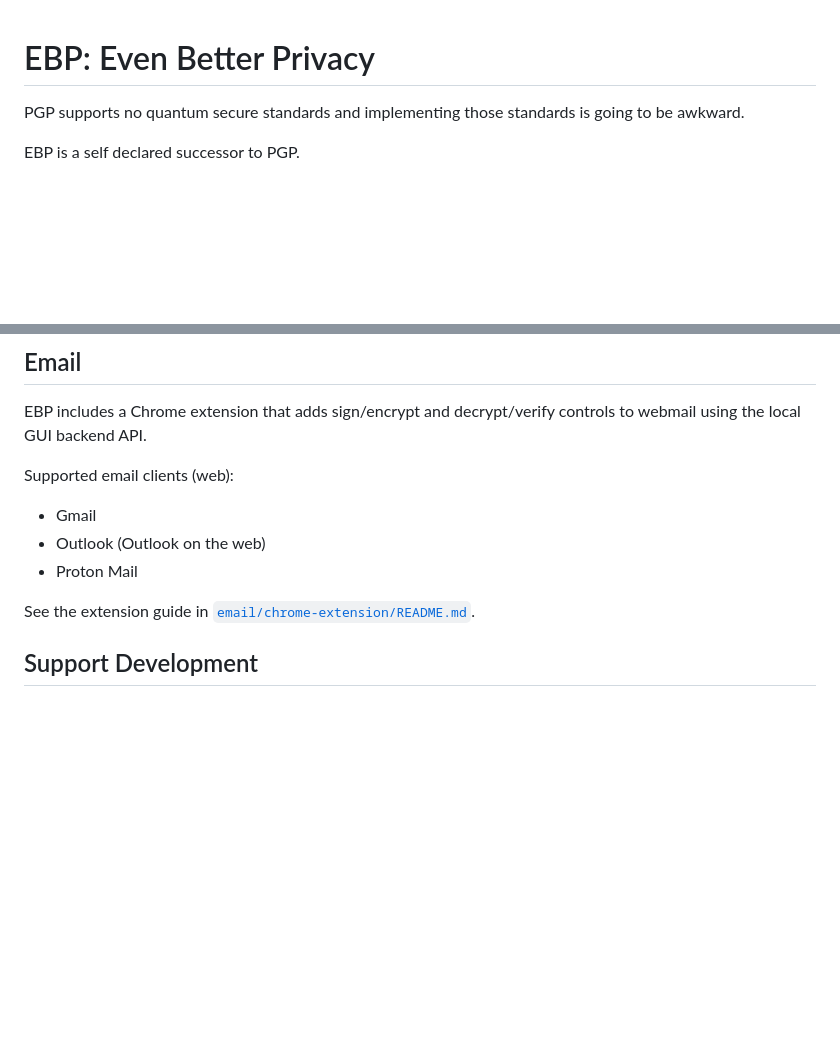
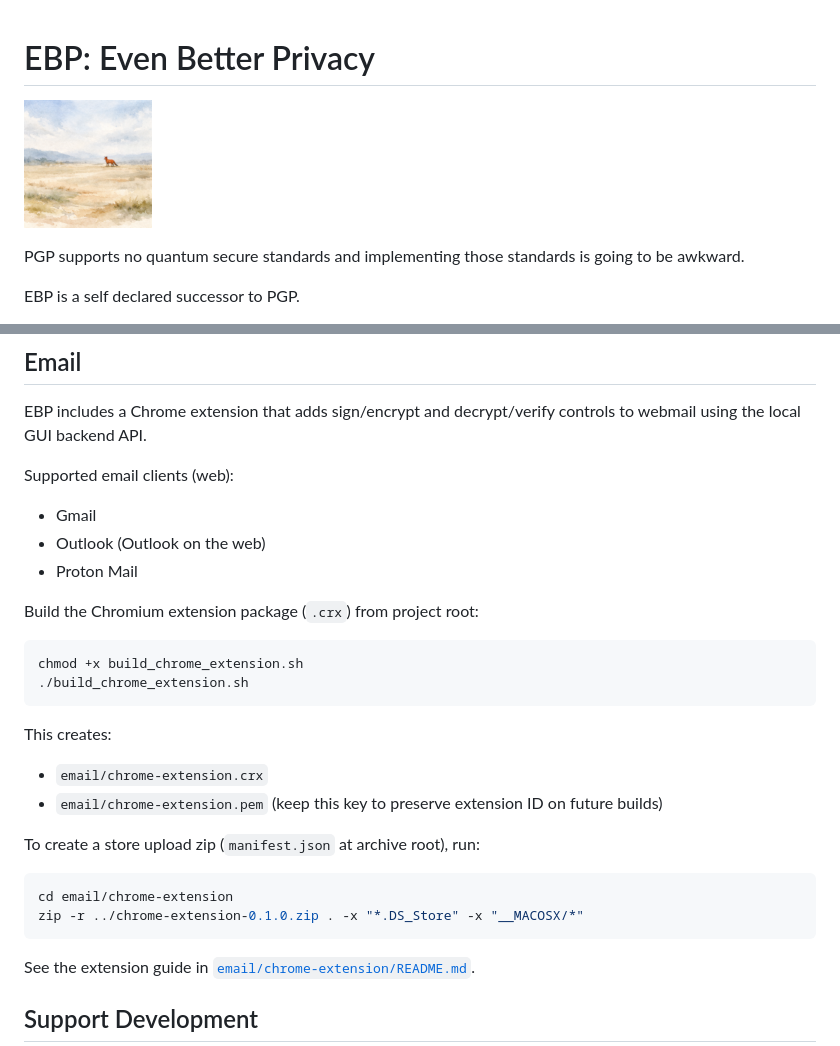
Before and after one commit to willpiam/even-better-privacy, a Markdown page: ReadMe.md, 2 parts joined by grey strips. Drawn GitHub-style; pictures changed too: logo/tiny-logo.png (added); blank space fills up the shorter version.

Commit message:
logo

````diff
--- a/ReadMe.md
+++ b/ReadMe.md
@@ -1,4 +1,6 @@
 # EBP: Even Better Privacy
+
+![logo](./logo/tiny-logo.png)
 
 PGP supports no quantum secure standards and implementing those standards is going to be awkward.
 
@@ -264,6 +266,24 @@ Supported email clients (web):
 - Outlook (Outlook on the web)
 - Proton Mail
 
+Build the Chromium extension package (`.crx`) from project root:
+
+```bash
+chmod +x build_chrome_extension.sh
+./build_chrome_extension.sh
+```
+
+This creates:
+- `email/chrome-extension.crx`
+- `email/chrome-extension.pem` (keep this key to preserve extension ID on future builds)
+
+To create a store upload zip (`manifest.json` at archive root), run:
+
+```bash
+cd email/chrome-extension
+zip -r ../chrome-extension-0.1.0.zip . -x "*.DS_Store" -x "__MACOSX/*"
+```
+
 See the extension guide in [`email/chrome-extension/README.md`](email/chrome-extension/README.md).
 
 ## Support Development
````
Also changed, not shown: logo/medium-logo.png (added), logo/small-logo.png (added), 4 other files.
